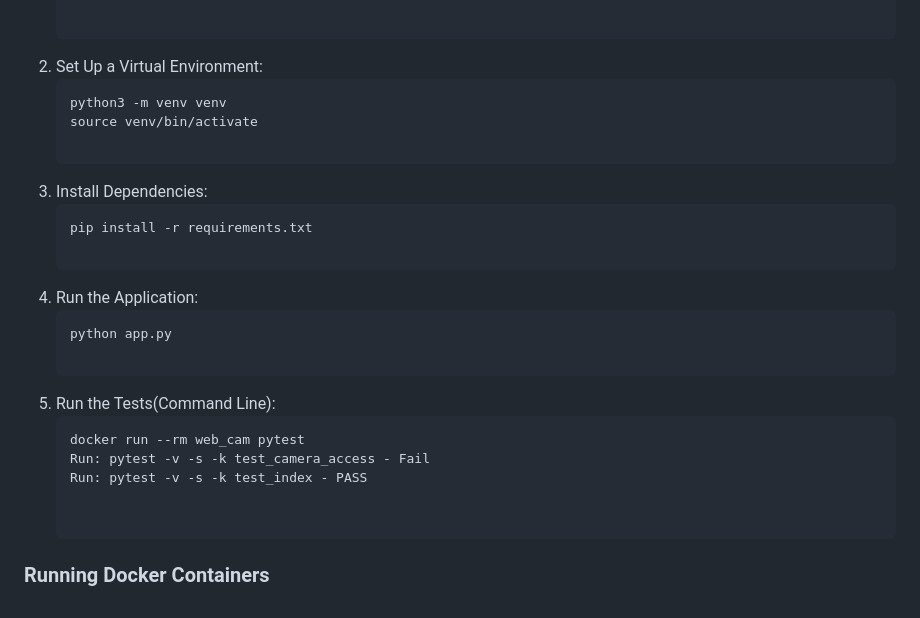
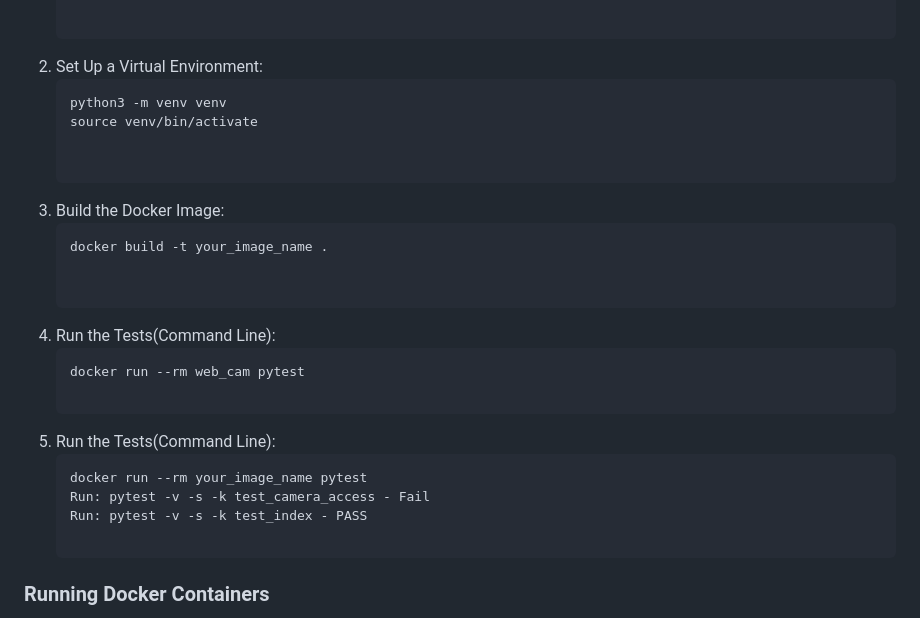
Before and after one commit to itivoni123/q, a Markdown page: README.md, the part around the change. Drawn GitHub-style.

Commit message:
add more details

````diff
--- a/README.md
+++ b/README.md
@@ -21,20 +21,21 @@ This application captures video from the webcam, serves it on a local Flask serv
    python3 -m venv venv
    source venv/bin/activate
 
-3. Install Dependencies:
+
+3. Build the Docker Image:
    ```bash
-   pip install -r requirements.txt
+   docker build -t your_image_name .
 
-4. Run the Application:
+
+4. Run the Tests(Command Line):
    ```bash
-   python app.py
+   docker run --rm web_cam pytest
 
 5. Run the Tests(Command Line):
    ```bash
-   docker run --rm web_cam pytest
+   docker run --rm your_image_name pytest
    Run: pytest -v -s -k test_camera_access - Fail
    Run: pytest -v -s -k test_index - PASS
-
 
 ### Running Docker Containers
 When you run a Docker container using the Ubuntu image, it won't have direct access to your Mac's hardware (like cameras). If you want to use the camera in a Docker container, the following points are important:
````
